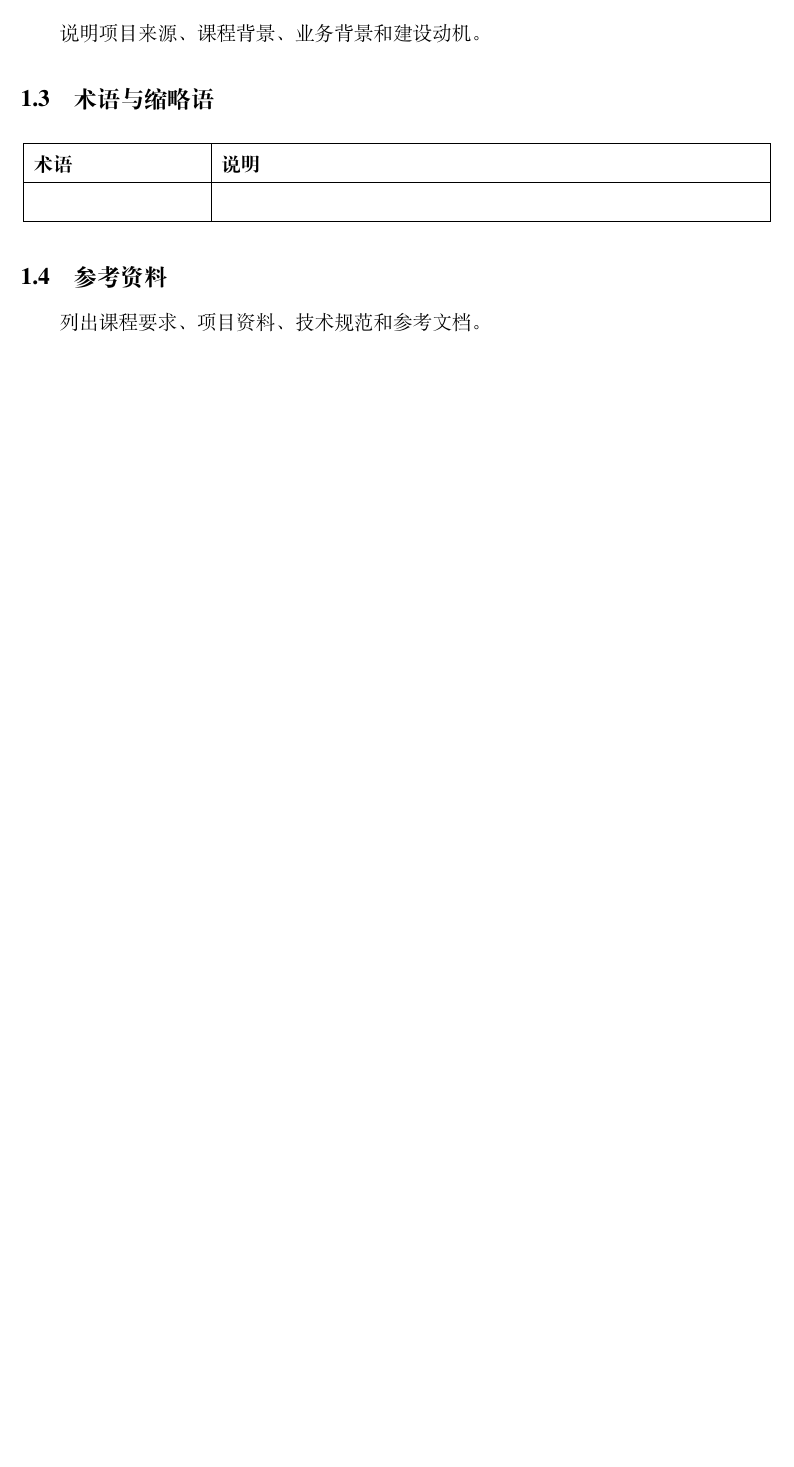
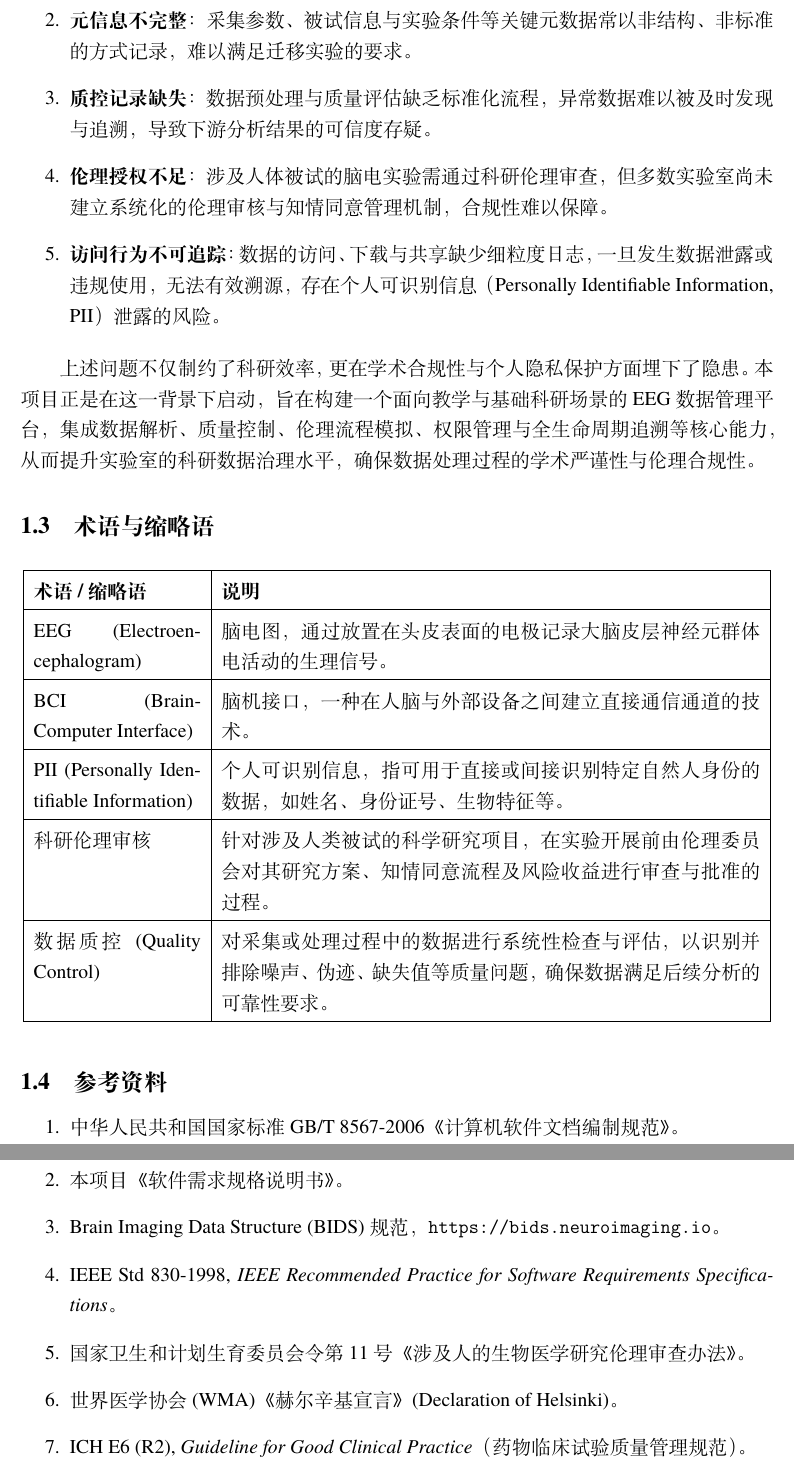
Before and after one commit to Minerva-SE/project-development-plan, a LaTeX document (main.tex, which reads chapters/01-introduction.tex): part of page 3 of 16 before the commit and two parts of pages 5 and 6 of 19 after it, the two joined at a grey line, cut at the place of the change, the shorter picture padded with empty space. Compiled offline with XeLaTeX.

Commit message:
docs: finish introduction chapter

```diff
--- a/chapters/01-introduction.tex
+++ b/chapters/01-introduction.tex
@@ -6,4 +14,3 @@
 
 \subsection{项目背景}
 
-说明项目来源、课程背景、业务背景和建设动机。
@@ -10,14 +29,44 @@
+  \item \textbf{元信息不完整}：采集参数、被试信息与实验条件等关键元数据常以非结构、非标准的方式记录，难以满足迁移实验的要求。
+  \item \textbf{质控记录缺失}：数据预处理与质量评估缺乏标准化流程，异常数据难以被及时发现与追溯，导致下游分析结果的可信度存疑。
+  \item \textbf{伦理授权不足}：涉及人体被试的脑电实验需通过科研伦理审查，但多数实验室尚未建立系统化的伦理审核与知情同意管理机制，合规性难以保障。
+  \item \textbf{访问行为不可追踪}：数据的访问、下载与共享缺少细粒度日志，一旦发生数据泄露或违规使用，无法有效溯源，存在个人可识别信息（Personally Identifiable Information, PII）泄露的风险。
+\end{enumerate}
+
+上述问题不仅制约了科研效率，更在学术合规性与个人隐私保护方面埋下了隐患。本项目正是在这一背景下启动，旨在构建一个面向教学与基础科研场景的 EEG 数据管理平台，集成数据解析、质量控制、伦理流程模拟、权限管理与全生命周期追溯等核心能力，从而提升实验室的科研数据治理水平，确保数据处理过程的学术严谨性与伦理合规性。
 
 \subsection{术语与缩略语}
 
 \begin{longtable}{|p{36mm}|p{116mm}|}
 \hline
-\textbf{术语} & \textbf{说明} \\
+\textbf{术语 / 缩略语} & \textbf{说明} \\
 \hline
- &  \\
+\endfirsthead
+\hline
+\textbf{术语 / 缩略语} & \textbf{说明} \\
+\hline
+\endhead
+\hline
+\endfoot
+EEG (Electroencephalogram) & 脑电图，通过放置在头皮表面的电极记录大脑皮层神经元群体电活动的生理信号。 \\
+\hline
+BCI (Brain-Computer Interface) & 脑机接口，一种在人脑与外部设备之间建立直接通信通道的技术。 \\
+\hline
+PII (Personally Identifiable Information) & 个人可识别信息，指可用于直接或间接识别特定自然人身份的数据，如姓名、身份证号、生物特征等。 \\
+\hline
+科研伦理审核 & 针对涉及人类被试的科学研究项目，在实验开展前由伦理委员会对其研究方案、知情同意流程及风险收益进行审查与批准的过程。 \\
+\hline
+数据质控 (Quality Control) & 对采集或处理过程中的数据进行系统性检查与评估，以识别并排除噪声、伪迹、缺失值等质量问题，确保数据满足后续分析的可靠性要求。 \\
 \hline
 \end{longtable}
 
 \subsection{参考资料}
 
-列出课程要求、项目资料、技术规范和参考文档。
+\begin{enumerate}
+  \item 中华人民共和国国家标准 GB/T 8567-2006《计算机软件文档编制规范》。
+  \item 本项目《软件需求规格说明书》。
+  \item Brain Imaging Data Structure (BIDS) 规范，\url{https://bids.neuroimaging.io}。
+  \item IEEE Std 830-1998, \textit{IEEE Recommended Practice for Software Requirements Specifications}。
+  \item 国家卫生和计划生育委员会令第 11 号《涉及人的生物医学研究伦理审查办法》。
+  \item 世界医学协会 (WMA)《赫尔辛基宣言》(Declaration of Helsinki)。
+  \item ICH E6 (R2), \textit{Guideline for Good Clinical Practice}（药物临床试验质量管理规范）。
+\end{enumerate}
```
Also changed, not shown: chapters/01-introduction.tex (22 more changed lines).
